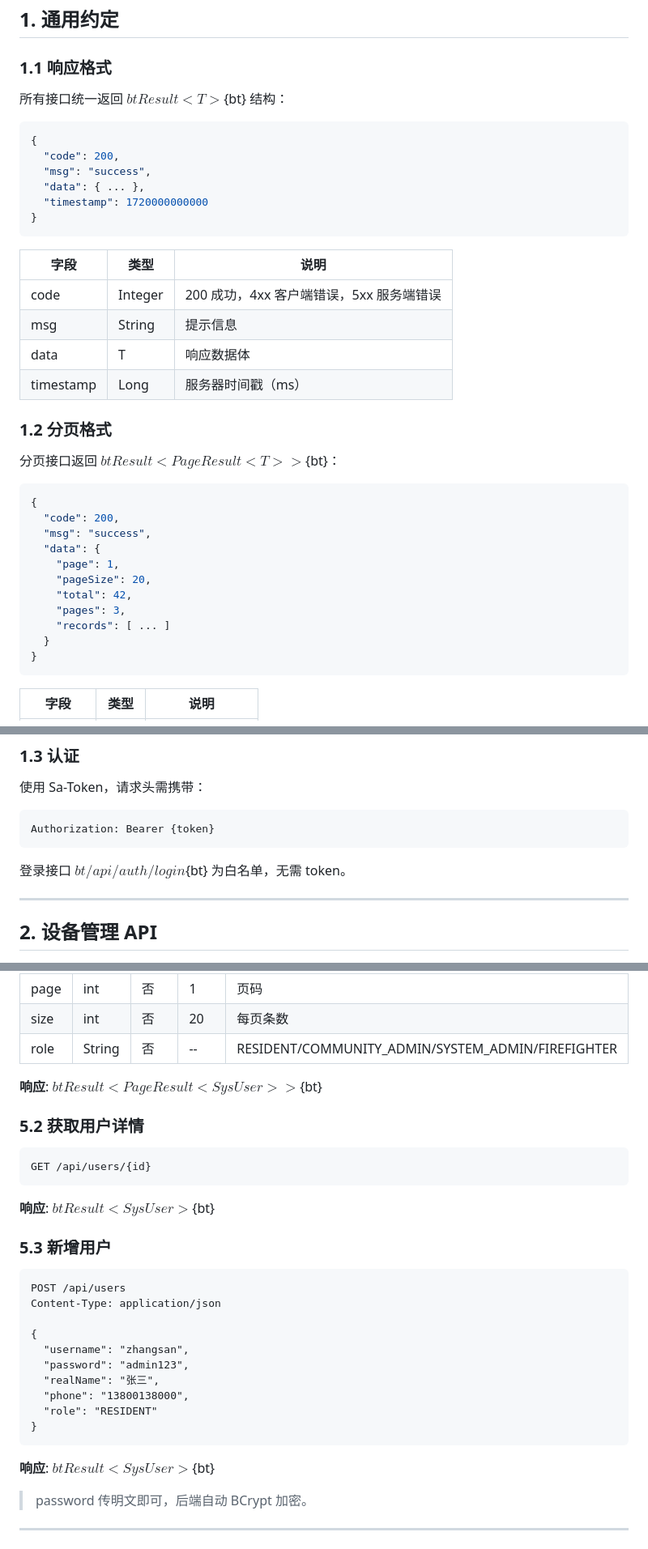
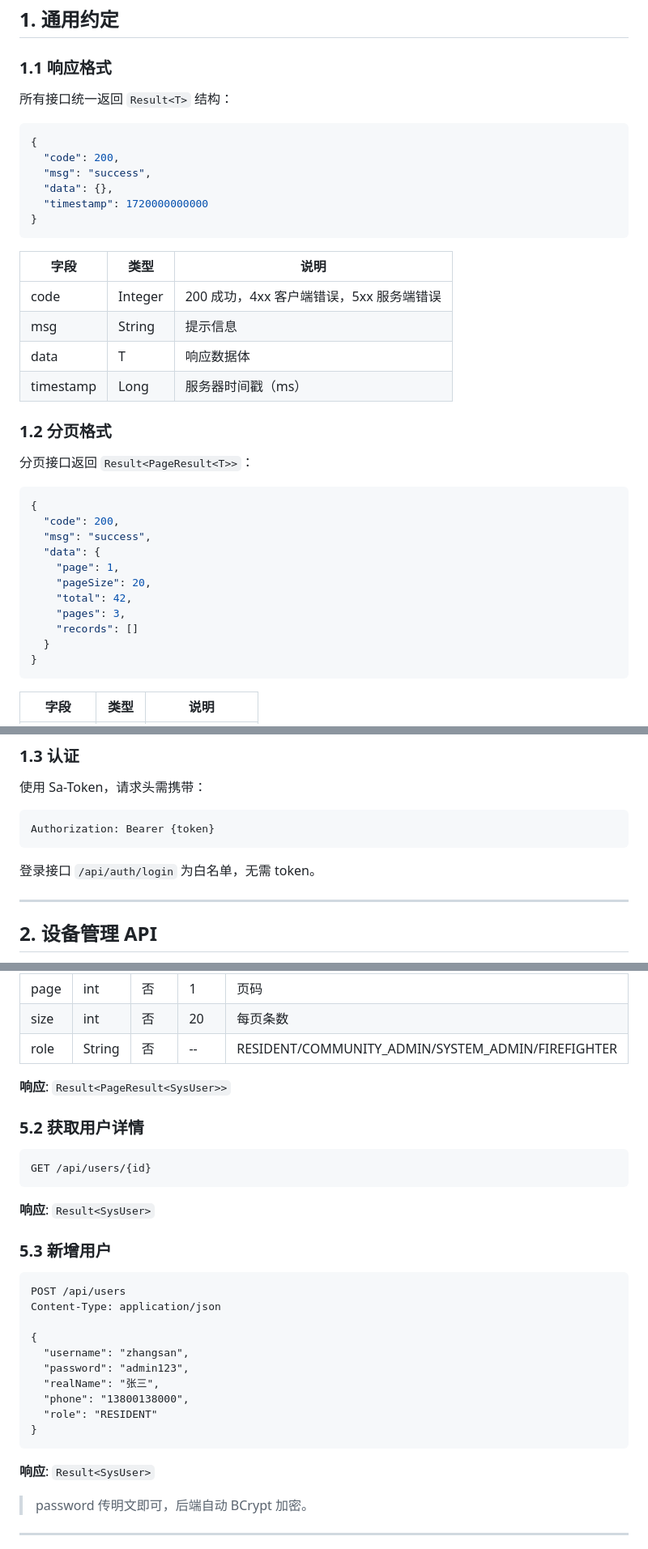
Before and after one commit to DanShuiFish/Smart-Smoke-Detection-System, a Markdown page: docs/api.md, 3 parts joined by grey strips. Shown at 81% size. GitHub-like rendering.

````diff
--- a/docs/api.md
+++ b/docs/api.md
@@ -10,13 +10,13 @@
 
 ### 1.1 响应格式
 
-所有接口统一返回 ${bt}Result<T>${bt} 结构：
+所有接口统一返回 `Result<T>` 结构：
 
 ```json
 {
   "code": 200,
   "msg": "success",
-  "data": { ... },
+  "data": {},
   "timestamp": 1720000000000
 }
 ```
@@ -30,7 +30,7 @@
 
 ### 1.2 分页格式
 
-分页接口返回 ${bt}Result<PageResult<T>>${bt}：
+分页接口返回 `Result<PageResult<T>>`：
 
 ```json
 {
@@ -41,7 +41,7 @@
     "pageSize": 20,
     "total": 42,
     "pages": 3,
-    "records": [ ... ]
+    "records": []
   }
 }
 ```
@@ -62,7 +62,7 @@
 Authorization: Bearer {token}
 ```
 
-登录接口 ${bt}/api/auth/login${bt} 为白名单，无需 token。
+登录接口 `/api/auth/login` 为白名单，无需 token。
 
 ---
 
@@ -251,7 +251,7 @@ GET /api/users?page=1&size=20&role=SYSTEM_ADMIN
 | size | int | 否 | 20 | 每页条数 |
 | role | String | 否 | -- | RESIDENT/COMMUNITY_ADMIN/SYSTEM_ADMIN/FIREFIGHTER |
 
-**响应**: ${bt}Result<PageResult<SysUser>>${bt}
+**响应**: `Result<PageResult<SysUser>>`
 
 ### 5.2 获取用户详情
 
@@ -259,7 +259,7 @@ GET /api/users?page=1&size=20&role=SYSTEM_ADMIN
 GET /api/users/{id}
 ```
 
-**响应**: ${bt}Result<SysUser>${bt}
+**响应**: `Result<SysUser>`
 
 ### 5.3 新增用户
 
@@ -276,7 +276,7 @@ Content-Type: application/json
 }
 ```
 
-**响应**: ${bt}Result<SysUser>${bt}
+**响应**: `Result<SysUser>`
 
 > password 传明文即可，后端自动 BCrypt 加密。
 
````
Also changed, not shown: other parts of docs/api.md (+11 -11 lines).
